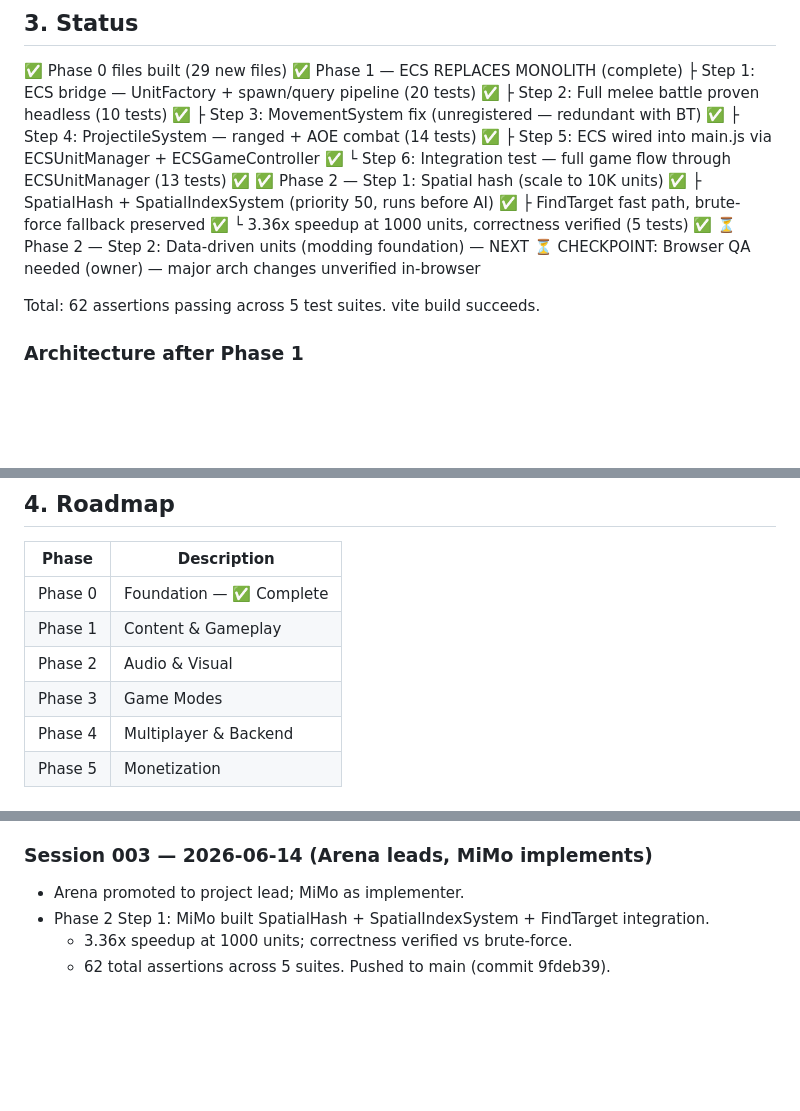
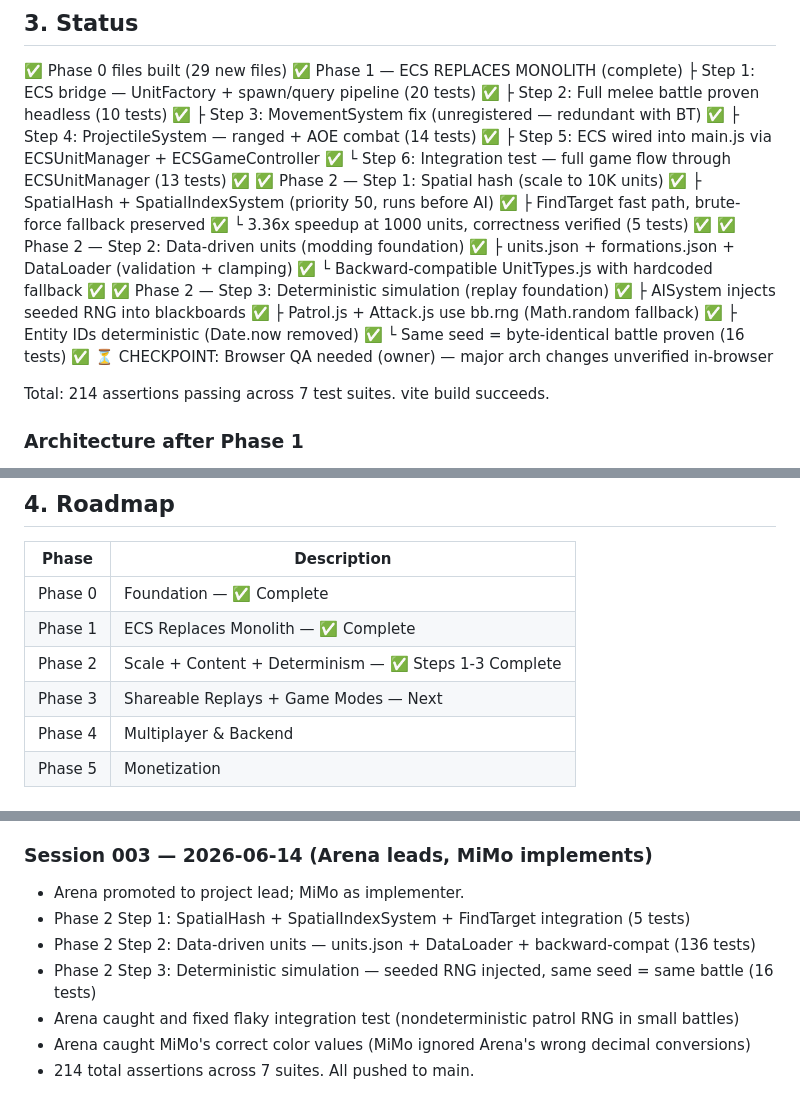
Before and after one commit to Heisdawrld/WAR, a Markdown page: MEMORY.md, 3 parts joined by grey strips. Drawn GitHub-style; blank space fills up the shorter version.

Commit message:
docs: update roadmap — Phase 2 Steps 1-3 complete (214 assertions)

```diff
--- a/MEMORY.md
+++ b/MEMORY.md
@@ -51,10 +51,17 @@
   ├ SpatialHash + SpatialIndexSystem (priority 50, runs before AI) ✅
   ├ FindTarget fast path, brute-force fallback preserved ✅
   └ 3.36x speedup at 1000 units, correctness verified (5 tests) ✅
-⏳ Phase 2 — Step 2: Data-driven units (modding foundation) — NEXT
+✅ Phase 2 — Step 2: Data-driven units (modding foundation) ✅
+  ├ units.json + formations.json + DataLoader (validation + clamping) ✅
+  └ Backward-compatible UnitTypes.js with hardcoded fallback ✅
+✅ Phase 2 — Step 3: Deterministic simulation (replay foundation) ✅
+  ├ AISystem injects seeded RNG into blackboards ✅
+  ├ Patrol.js + Attack.js use bb.rng (Math.random fallback) ✅
+  ├ Entity IDs deterministic (Date.now removed) ✅
+  └ Same seed = byte-identical battle proven (16 tests) ✅
 ⏳ CHECKPOINT: Browser QA needed (owner) — major arch changes unverified in-browser
 
-Total: 62 assertions passing across 5 test suites. vite build succeeds.
+Total: 214 assertions passing across 7 test suites. vite build succeeds.
 
 ### Architecture after Phase 1
 - main.js uses ECSUnitManager (drop-in replacement for UnitManager)
@@ -73,9 +80,9 @@ Total: 62 assertions passing across 5 test suites. vite build succeeds.
 | Phase | Description |
 |---|---|
 | Phase 0 | Foundation — ✅ Complete |
-| Phase 1 | Content & Gameplay |
-| Phase 2 | Audio & Visual |
-| Phase 3 | Game Modes |
+| Phase 1 | ECS Replaces Monolith — ✅ Complete |
+| Phase 2 | Scale + Content + Determinism — ✅ Steps 1-3 Complete |
+| Phase 3 | Shareable Replays + Game Modes — Next |
 | Phase 4 | Multiplayer & Backend |
 | Phase 5 | Monetization |
 
@@ -100,6 +107,9 @@ Built: EventBus, Engine, ECS, StateMachine, SeedRandom, RenderSystem, AISystem,
 
 ### Session 003 — 2026-06-14 (Arena leads, MiMo implements)
 - Arena promoted to project lead; MiMo as implementer.
-- Phase 2 Step 1: MiMo built SpatialHash + SpatialIndexSystem + FindTarget integration.
-  - 3.36x speedup at 1000 units; correctness verified vs brute-force.
-  - 62 total assertions across 5 suites. Pushed to main (commit 9fdeb39).
+- Phase 2 Step 1: SpatialHash + SpatialIndexSystem + FindTarget integration (5 tests)
+- Phase 2 Step 2: Data-driven units — units.json + DataLoader + backward-compat (136 tests)
+- Phase 2 Step 3: Deterministic simulation — seeded RNG injected, same seed = same battle (16 tests)
+- Arena caught and fixed flaky integration test (nondeterministic patrol RNG in small battles)
+- Arena caught MiMo's correct color values (MiMo ignored Arena's wrong decimal conversions)
+- 214 total assertions across 7 suites. All pushed to main.
```
